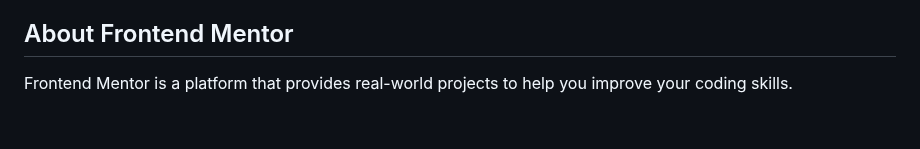
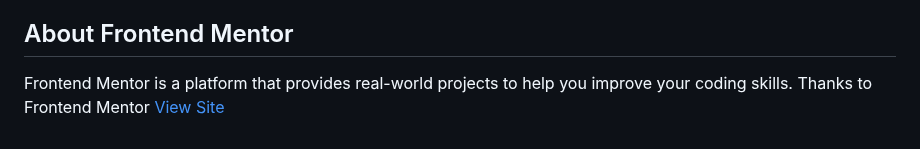
Before and after one commit to AliRezaCoding/Frontendmentor-challenges, a Markdown page: README.md, the part around the change. Rendered like a GitHub page.

```diff
--- a/README.md
+++ b/README.md
@@ -72,3 +72,4 @@ Welcome to my repository containing solutions to coding challenges from Frontend
 ## About Frontend Mentor
 
 Frontend Mentor is a platform that provides real-world projects to help you improve your coding skills.
+Thanks to Frontend Mentor [View Site](frontendmentor.io)
```
